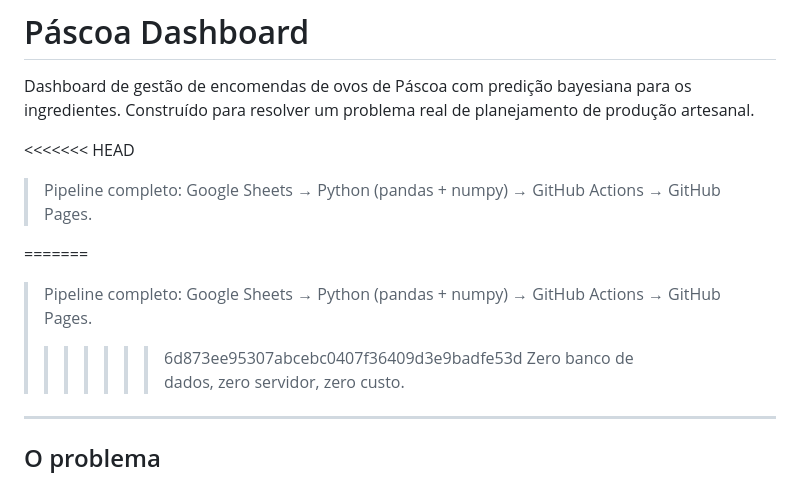
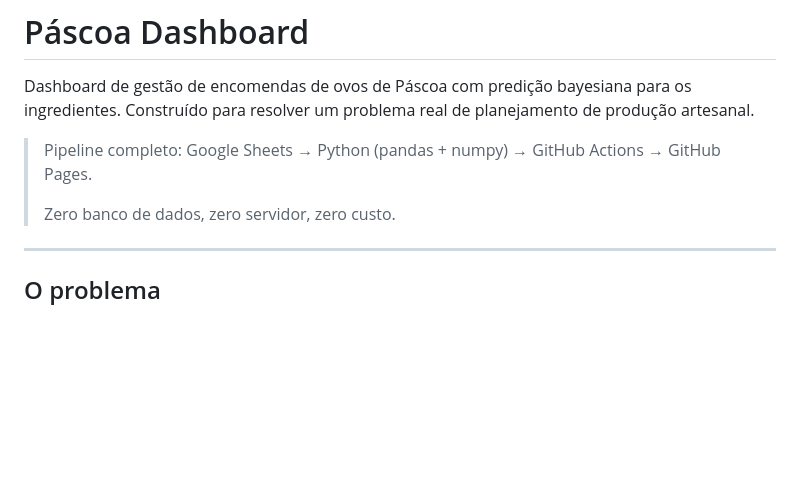
Before and after one commit to luishcarvalho/pascoa-dashboard, a Markdown page: README.md, the part around the change. Drawn GitHub-style; blank space fills up the shorter version.

Commit message:
Fix merge conflict in README.md

```diff
--- a/README.md
+++ b/README.md
@@ -2,13 +2,8 @@
 
 Dashboard de gestão de encomendas de ovos de Páscoa com predição bayesiana para os ingredientes. Construído para resolver um problema real de planejamento de produção artesanal.
 
-<<<<<<< HEAD
 > Pipeline completo: Google Sheets → Python (pandas + numpy) → GitHub Actions → GitHub Pages.
 >
-=======
-> Pipeline completo: Google Sheets → Python (pandas + numpy) → GitHub Actions → GitHub Pages.
->
->>>>>>> 6d873ee95307abcebc0407f36409d3e9badfe53d
 > Zero banco de dados, zero servidor, zero custo.
 
 ---
```
